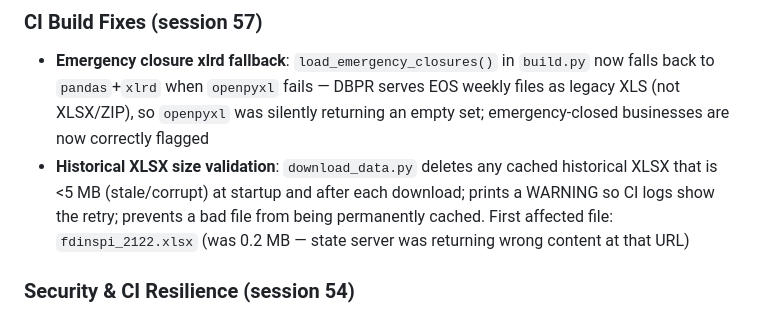
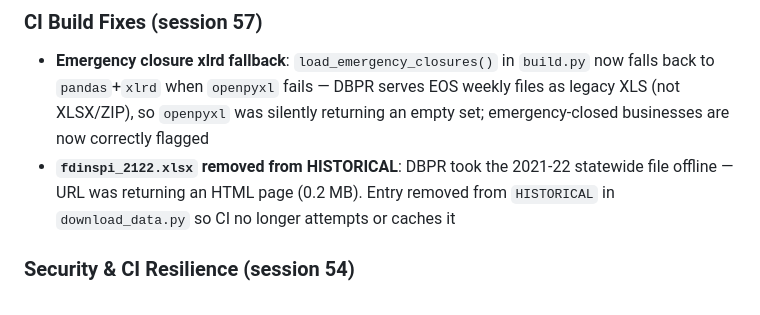
Before and after one commit to pinellasiceco/Pinellasiceco, a Markdown page: APP_STATUS.md, the part around the change. GitHub-like rendering.

Commit message:
Update APP_STATUS.md: reflect actual download_data.py fix (remove bad fdinspi_2122 entry)
https://claude.ai/code/session_01Mn93akvGVyVHw7hbop2nTq

```diff
--- a/APP_STATUS.md
+++ b/APP_STATUS.md
@@ -27,7 +27,7 @@
 
 ### CI Build Fixes (session 57)
 - **Emergency closure xlrd fallback**: `load_emergency_closures()` in `build.py` now falls back to `pandas`+`xlrd` when `openpyxl` fails — DBPR serves EOS weekly files as legacy XLS (not XLSX/ZIP), so `openpyxl` was silently returning an empty set; emergency-closed businesses are now correctly flagged
-- **Historical XLSX size validation**: `download_data.py` deletes any cached historical XLSX that is <5 MB (stale/corrupt) at startup and after each download; prints a WARNING so CI logs show the retry; prevents a bad file from being permanently cached. First affected file: `fdinspi_2122.xlsx` (was 0.2 MB — state server was returning wrong content at that URL)
+- **`fdinspi_2122.xlsx` removed from HISTORICAL**: DBPR took the 2021-22 statewide file offline — URL was returning an HTML page (0.2 MB). Entry removed from `HISTORICAL` in `download_data.py` so CI no longer attempts or caches it
 
 ### Security & CI Resilience (session 54)
 - **Stripe discount cap**: `monthly_discount` capped at $100 in `stripe-checkout/index.ts` — prevents crafting a $0 subscription via oversized discount
```
